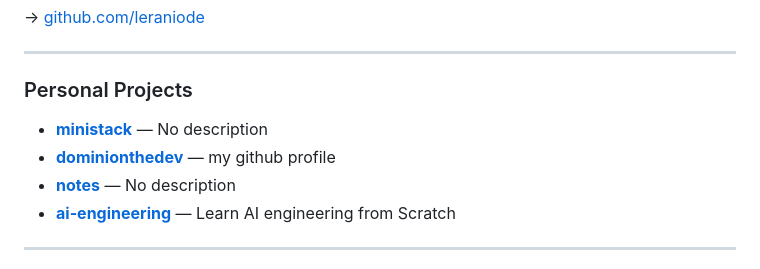
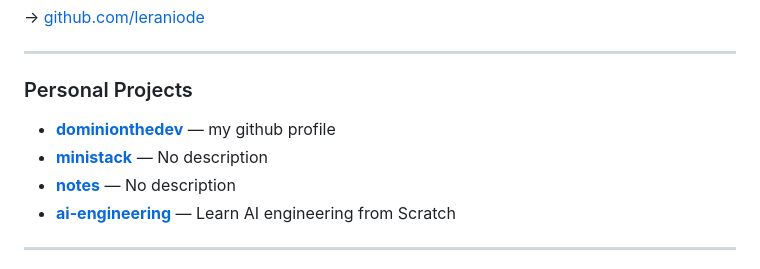
Before and after one commit to dominionthedev/dominionthedev, a Markdown page: README.md, the part around the change. Rendered like a GitHub page.

Commit message:
chore: update README [automated]

```diff
--- a/README.md
+++ b/README.md
@@ -67,8 +67,8 @@ A defining part of my work is a **theory-driven approach** to software design
 ### Personal Projects
 
 <!-- PERSONAL_REPOS:START -->
+- **[dominionthedev](https://github.com/dominionthedev/dominionthedev)** — my github profile
 - **[ministack](https://github.com/dominionthedev/ministack)** — No description
-- **[dominionthedev](https://github.com/dominionthedev/dominionthedev)** — my github profile
 - **[notes](https://github.com/dominionthedev/notes)** — No description
 - **[ai-engineering](https://github.com/dominionthedev/ai-engineering)** — Learn AI engineering from Scratch
 <!-- PERSONAL_REPOS:END -->
```
